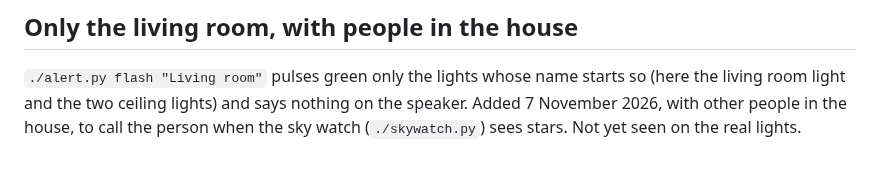
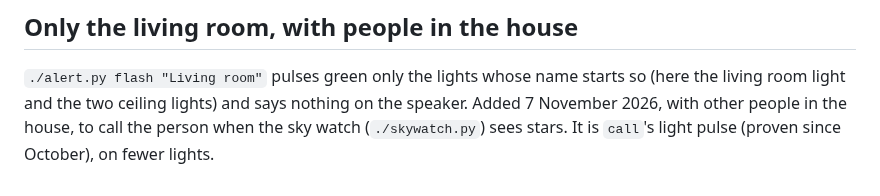
Before and after one commit to Ryan-Clinton/telescopeyoke, a Markdown page: docs/alerts.md, the part around the change. Drawn GitHub-style.

Commit message:
alerts: flash is call's proven pulse on fewer lights
Co-Authored-By: Claude Opus 5.5 <noreply@anthropic.com>

```diff
--- a/docs/alerts.md
+++ b/docs/alerts.md
@@ -90,4 +90,4 @@ house, they asked for it).
 starts so (here the living room light and the two ceiling lights) and says
 nothing on the speaker. Added 7 November 2026, with other people in the
 house, to call the person when the sky watch (`./skywatch.py`) sees stars.
-Not yet seen on the real lights.
+It is `call`'s light pulse (proven since October), on fewer lights.
```
